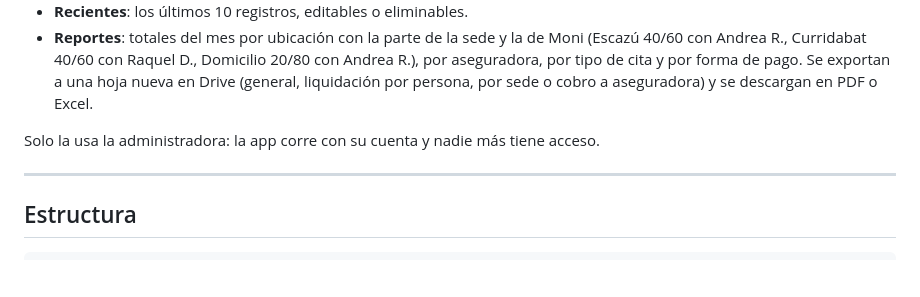
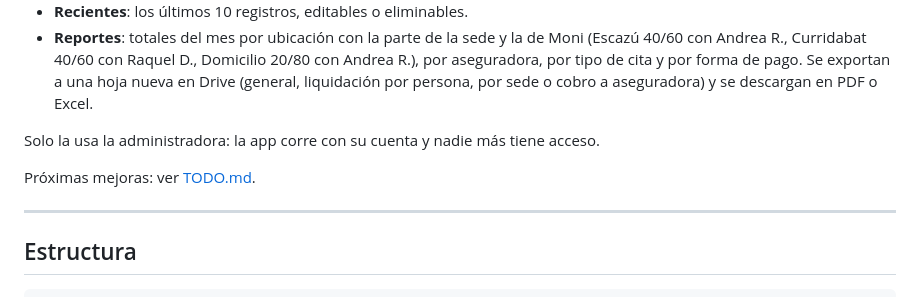
Before and after one commit to diegorodriguezarce/habitosconpropositolog, a Markdown page: README.md, the part around the change. Drawn GitHub-style; blank space fills up the shorter version.

```diff
--- a/README.md
+++ b/README.md
@@ -10,6 +10,8 @@ App web (Google Apps Script + Google Sheets) para que Moni registre cada consult
 - **Reportes**: totales del mes por ubicación con la parte de la sede y la de Moni (Escazú 40/60 con Andrea R., Curridabat 40/60 con Raquel D., Domicilio 20/80 con Andrea R.), por aseguradora, por tipo de cita y por forma de pago. Se exportan a una hoja nueva en Drive (general, liquidación por persona, por sede o cobro a aseguradora) y se descargan en PDF o Excel.
 
 Solo la usa la administradora: la app corre con su cuenta y nadie más tiene acceso.
+
+Próximas mejoras: ver [TODO.md](TODO.md).
 
 ---
 
```
Also changed, not shown: TODO.md (added, +41 -0 lines).
